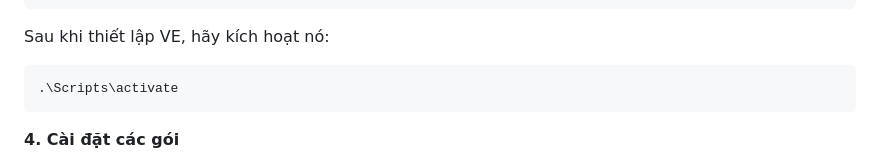
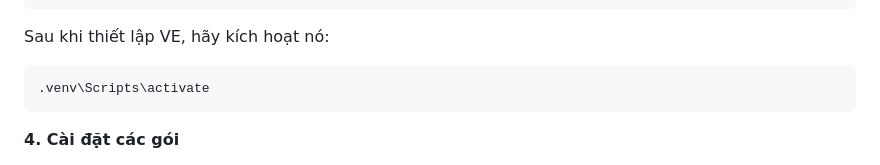
Before and after one commit to TDMVu18/Manage_Flask, a Markdown page: README.md, the part around the change. GitHub-like rendering.

````diff
--- a/README.md
+++ b/README.md
@@ -40,7 +40,7 @@ Tạo môi trường ảo của Python cho Project:
    ```
    Sau khi thiết lập VE, hãy kích hoạt nó:
    ```
-   .\Scripts\activate
+   .venv\Scripts\activate
    ```
    **4. Cài đặt các gói**
 
````
